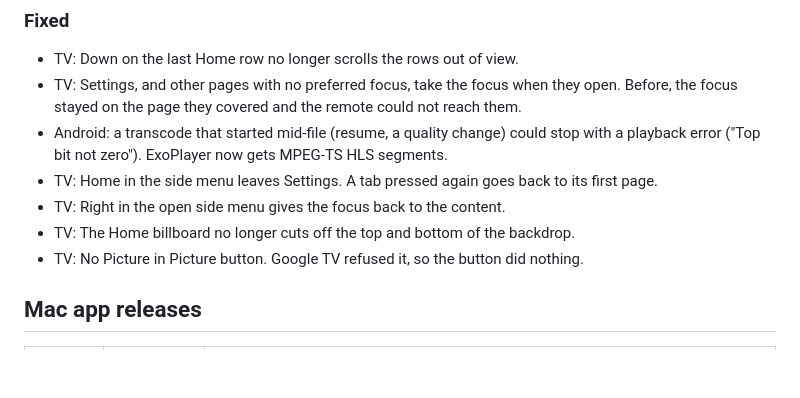
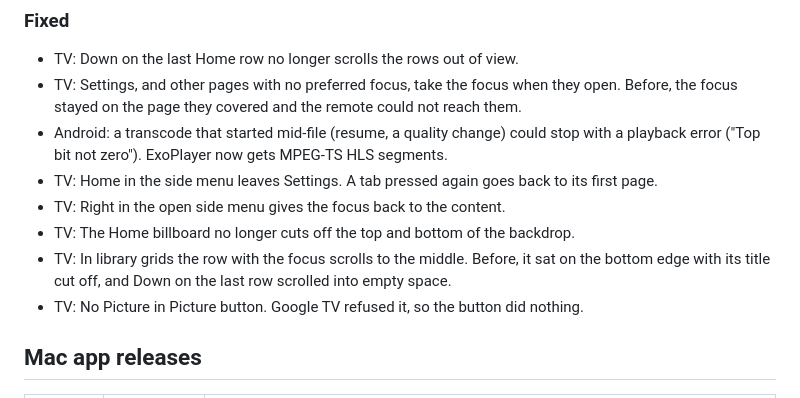
Before and after one commit to yo955153/zoggyfin, a Markdown page: CHANGELOG.md, the part around the change. Rendered like a GitHub page; blank space fills up the shorter version.

Commit message:
Changelog: TV library grid scrolling
Co-Authored-By: Claude Opus 5.5 <noreply@anthropic.com>

```diff
--- a/CHANGELOG.md
+++ b/CHANGELOG.md
@@ -67,6 +67,8 @@ first commit to today. All of it was built in the first weeks of the project.
 - TV: Home in the side menu leaves Settings. A tab pressed again goes back to its first page.
 - TV: Right in the open side menu gives the focus back to the content.
 - TV: The Home billboard no longer cuts off the top and bottom of the backdrop.
+- TV: In library grids the row with the focus scrolls to the middle. Before, it sat on the bottom
+  edge with its title cut off, and Down on the last row scrolled into empty space.
 - TV: No Picture in Picture button. Google TV refused it, so the button did nothing.
 
 ## Mac app releases
```
